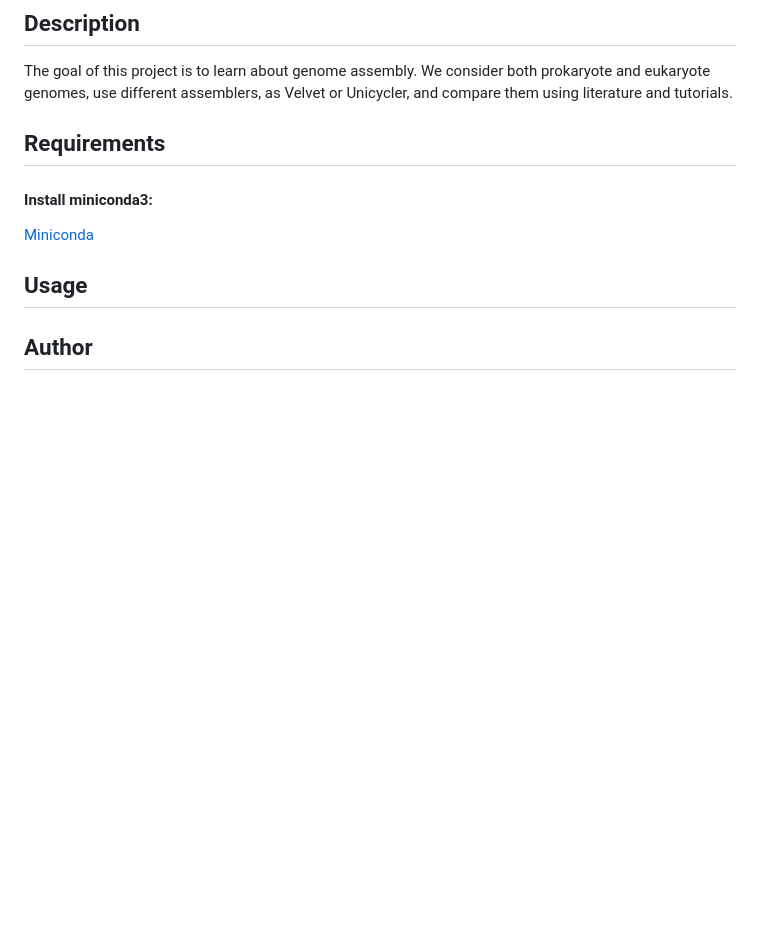
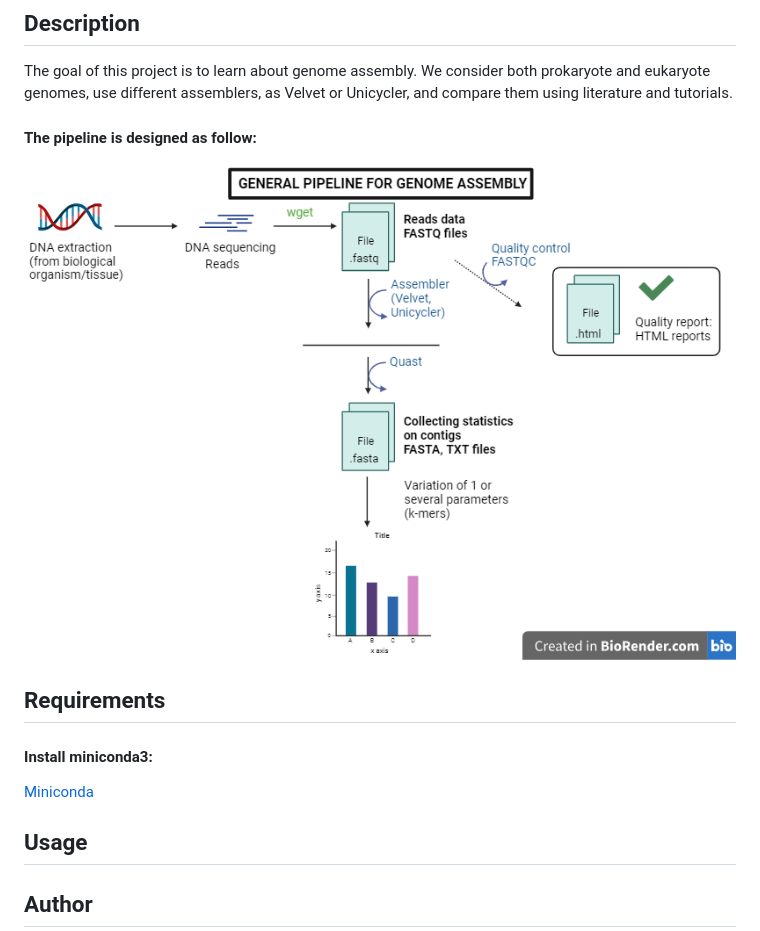
Before and after one commit to chloea31/personal_project, a Markdown page: README.md, the part around the change. Drawn GitHub-style; pictures changed too: 2023-10-03-ca-pipeline-genome-assembly.png (added); blank space fills up the shorter version.

Commit message:
add new version of the readme file with a general pipeline of genome assembly

```diff
--- a/README.md
+++ b/README.md
@@ -11,6 +11,10 @@
 
 ## Description
 The goal of this project is to learn about genome assembly. We consider both prokaryote and eukaryote genomes, use different assemblers, as Velvet or Unicycler, and compare them using literature and tutorials.
+
+#### The pipeline is designed as follow:
+
+![alt text](2023-10-03-ca-pipeline-genome-assembly.png)
 
 <a name="req"></a>
 
```
